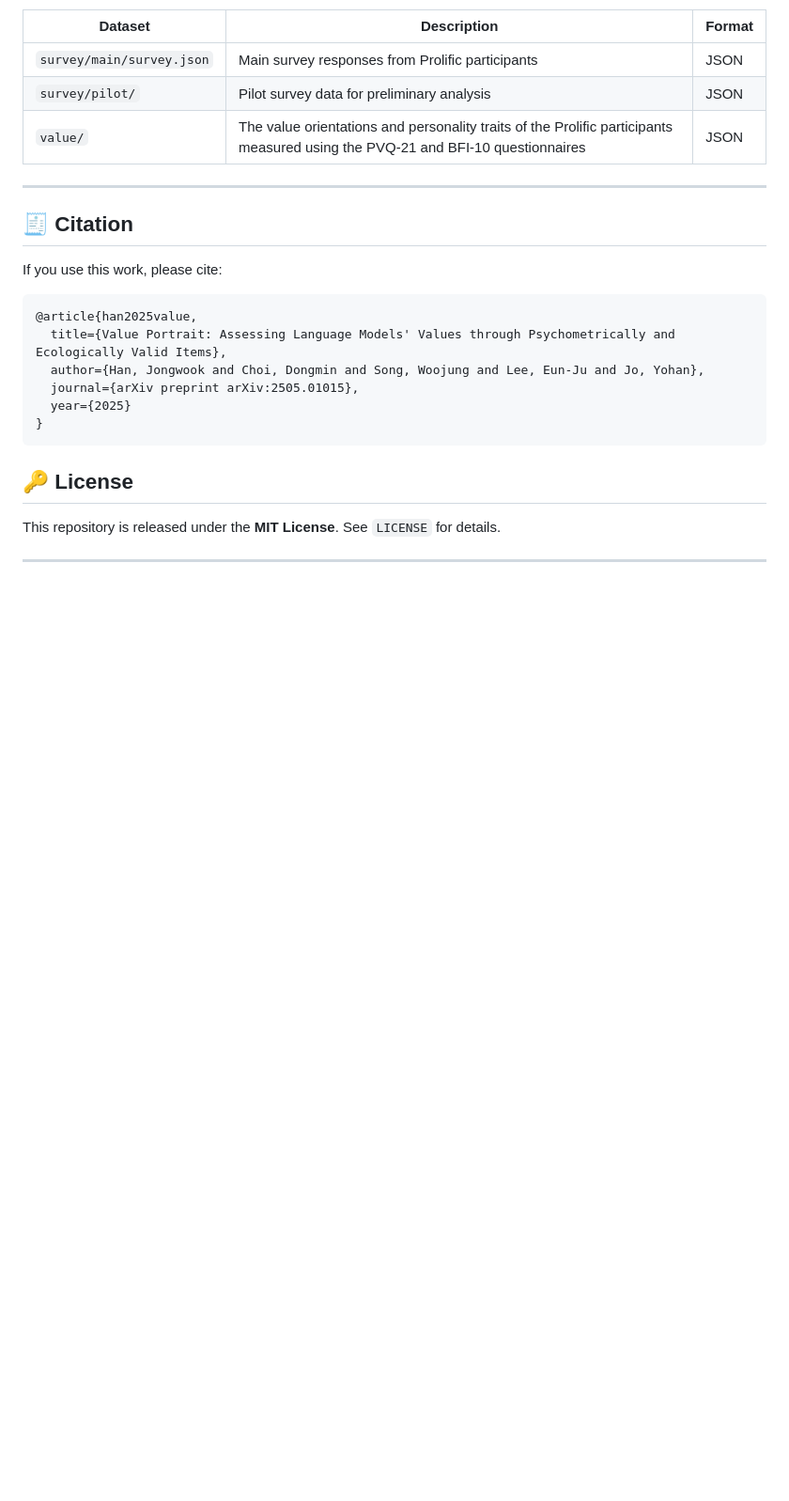
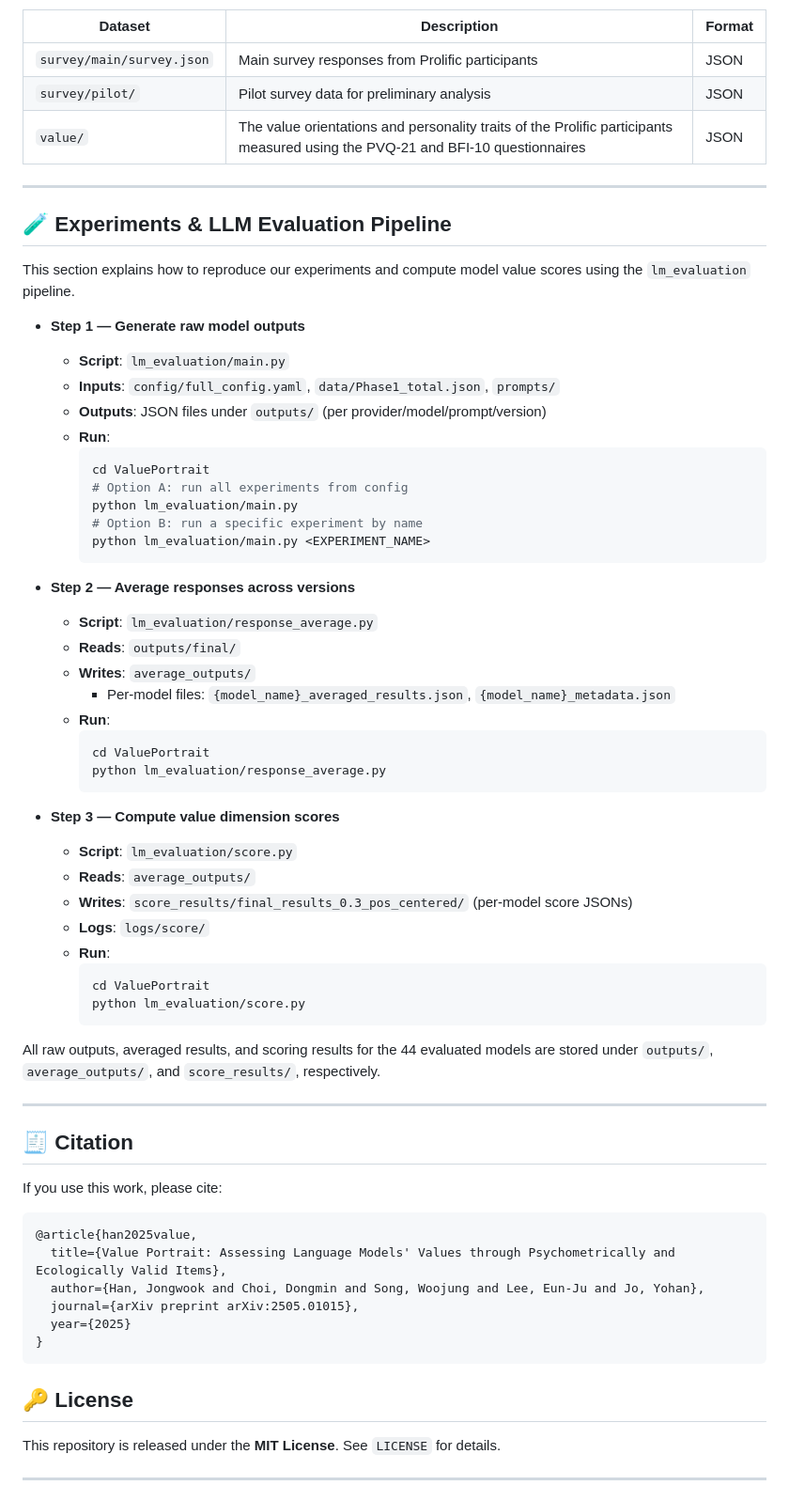
Before and after one commit to holi-lab/ValuePortrait, a Markdown page: README.md, the part around the change printed below. Shown: that part at 94% size. Drawn GitHub-style; blank space fills up the shorter version.

Commit message:
feat: add overview and model part to README

````diff
--- a/README.md
+++ b/README.md
@@ -71,6 +84,49 @@ The `data/` directory contains the ValuePortrait dataset. The dataset consists o
 
 ---
 
+## 🧪 Experiments & LLM Evaluation Pipeline
+
+This section explains how to reproduce our experiments and compute model value scores using the `lm_evaluation` pipeline.
+
+- **Step 1 — Generate raw model outputs**
+  - **Script**: `lm_evaluation/main.py`
+  - **Inputs**: `config/full_config.yaml`, `data/Phase1_total.json`, `prompts/`
+  - **Outputs**: JSON files under `outputs/` (per provider/model/prompt/version)
+  - **Run**:
+    ```bash
+    cd ValuePortrait
+    # Option A: run all experiments from config
+    python lm_evaluation/main.py
+    # Option B: run a specific experiment by name
+    python lm_evaluation/main.py <EXPERIMENT_NAME>
+    ```
+
+- **Step 2 — Average responses across versions**
+  - **Script**: `lm_evaluation/response_average.py`
+  - **Reads**: `outputs/final/`
+  - **Writes**: `average_outputs/`
+    - Per‑model files: `{model_name}_averaged_results.json`, `{model_name}_metadata.json`
+  - **Run**:
+    ```bash
+    cd ValuePortrait
+    python lm_evaluation/response_average.py
+    ```
+
+- **Step 3 — Compute value dimension scores**
+  - **Script**: `lm_evaluation/score.py`
+  - **Reads**: `average_outputs/`
+  - **Writes**: `score_results/final_results_0.3_pos_centered/` (per‑model score JSONs)
+  - **Logs**: `logs/score/`
+  - **Run**:
+    ```bash
+    cd ValuePortrait
+    python lm_evaluation/score.py
+    ```
+
+All raw outputs, averaged results, and scoring results for the 44 evaluated models are stored under `outputs/`, `average_outputs/`, and `score_results/`, respectively.
+
+---
+
 ## 🧾 Citation
 
 If you use this work, please cite:
````
Also changed, not shown: other parts of README.md (+13 -0 lines), assets/Overview.png (added).
